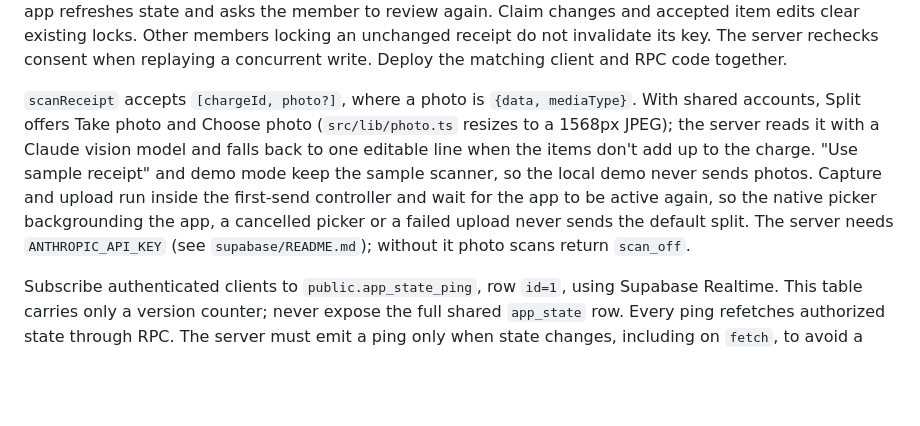
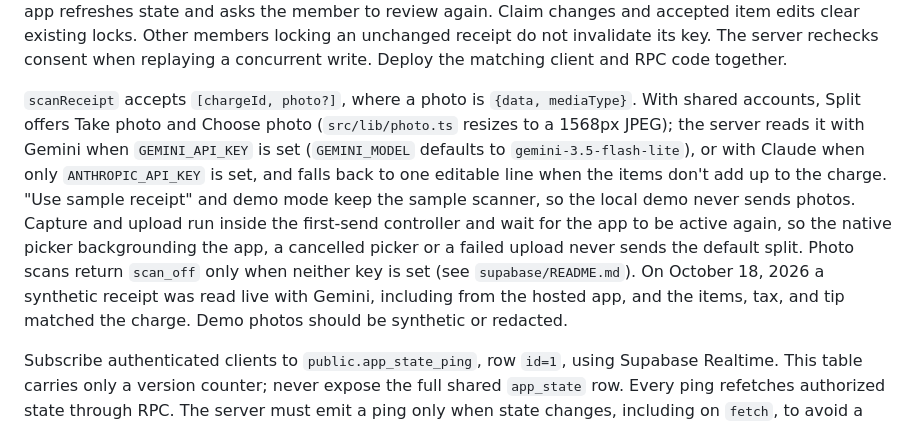
Before and after one commit to henryehrnman/Split-Bill, a Markdown page: mobile/README.md, the part around the change. Rendered like a GitHub page; blank space fills up the shorter version.

Commit message:
Record the live Gemini receipt read in the mobile setup notes.
Co-authored-by: Cursor <cursoragent@cursor.com>

```diff
--- a/mobile/README.md
+++ b/mobile/README.md
@@ -47,7 +47,7 @@ The server contract is `POST {method, args}` with the Supabase access token. `ar
 
 Approvals must identify what the member reviewed. `acceptSplit` takes `[chargeId, expectedProposalId]`; `setLocked` takes `[chargeId, true, expectedReceiptKey]`, using `receiptApprovalKey` from the displayed receipt. Unlocking uses `[chargeId, false]`. Missing or stale approval values return HTTP 409 with code `stale`; the app refreshes state and asks the member to review again. Claim changes and accepted item edits clear existing locks. Other members locking an unchanged receipt do not invalidate its key. The server rechecks consent when replaying a concurrent write. Deploy the matching client and RPC code together.
 
-`scanReceipt` accepts `[chargeId, photo?]`, where a photo is `{data, mediaType}`. With shared accounts, Split offers Take photo and Choose photo (`src/lib/photo.ts` resizes to a 1568px JPEG); the server reads it with a Claude vision model and falls back to one editable line when the items don't add up to the charge. "Use sample receipt" and demo mode keep the sample scanner, so the local demo never sends photos. Capture and upload run inside the first-send controller and wait for the app to be active again, so the native picker backgrounding the app, a cancelled picker or a failed upload never sends the default split. The server needs `ANTHROPIC_API_KEY` (see `supabase/README.md`); without it photo scans return `scan_off`.
+`scanReceipt` accepts `[chargeId, photo?]`, where a photo is `{data, mediaType}`. With shared accounts, Split offers Take photo and Choose photo (`src/lib/photo.ts` resizes to a 1568px JPEG); the server reads it with Gemini when `GEMINI_API_KEY` is set (`GEMINI_MODEL` defaults to `gemini-3.5-flash-lite`), or with Claude when only `ANTHROPIC_API_KEY` is set, and falls back to one editable line when the items don't add up to the charge. "Use sample receipt" and demo mode keep the sample scanner, so the local demo never sends photos. Capture and upload run inside the first-send controller and wait for the app to be active again, so the native picker backgrounding the app, a cancelled picker or a failed upload never sends the default split. Photo scans return `scan_off` only when neither key is set (see `supabase/README.md`). On October 18, 2026 a synthetic receipt was read live with Gemini, including from the hosted app, and the items, tax, and tip matched the charge. Demo photos should be synthetic or redacted.
 
 Subscribe authenticated clients to `public.app_state_ping`, row `id=1`, using Supabase Realtime. This table carries only a version counter; never expose the full shared `app_state` row. Every ping refetches authorized state through RPC. The server must emit a ping only when state changes, including on `fetch`, to avoid a refresh loop. Reconnect, app foreground and a 15-second fallback poll also refresh state. A selected-group or account change cleans up its subscription. HTTP state responses are serialized and obsolete account responses are discarded.
 
```
